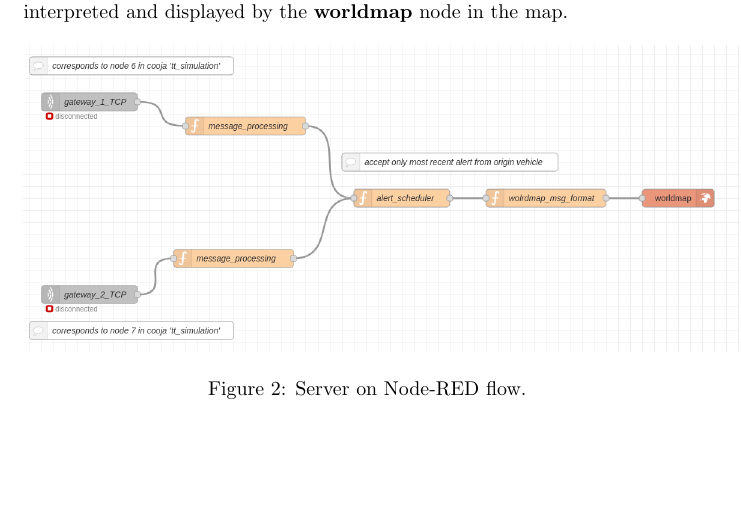
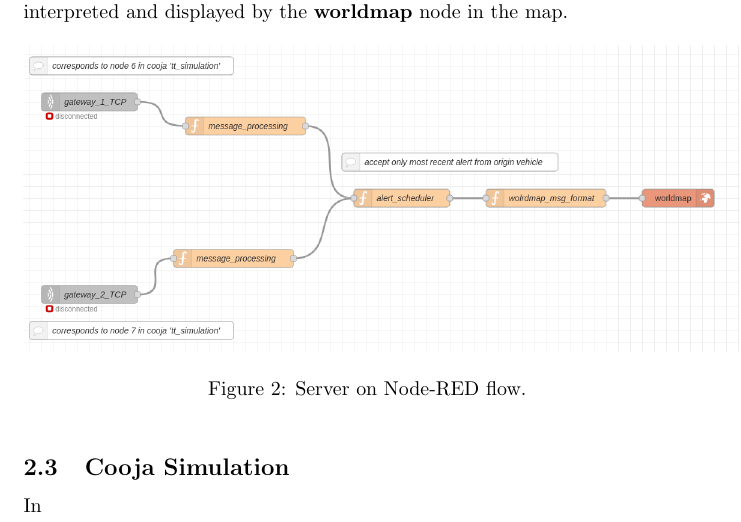
Before and after one commit to GiorgioCozza/theft_tracker, a LaTeX document (report/report.tex): part of page 3 of 3, cut so that both start at the same text, the shorter picture padded with empty space. Compiled offline with pdfLaTeX.

Commit message:
Small changes

```diff
--- a/report/report.tex
+++ b/report/report.tex
@@ -63,4 +63,6 @@ Finally the \textbf{worldmap message format} prepares each alert in order to be
 	\caption{Server on Node-RED flow.}\label{tt-fig:2}
 \end{figure}
 
+\subsection{Cooja Simulation}
+In
 \end{document}
```
Also changed, not shown: contiki_os/apps/theft_tracker/Makefile, 2 other files.
